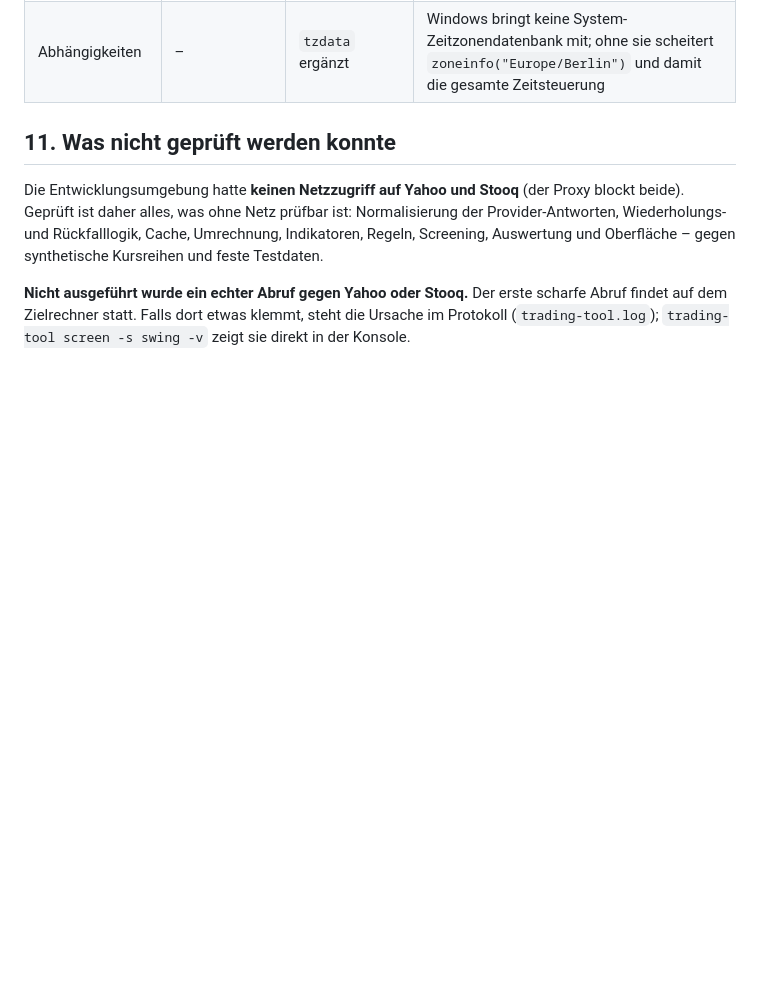
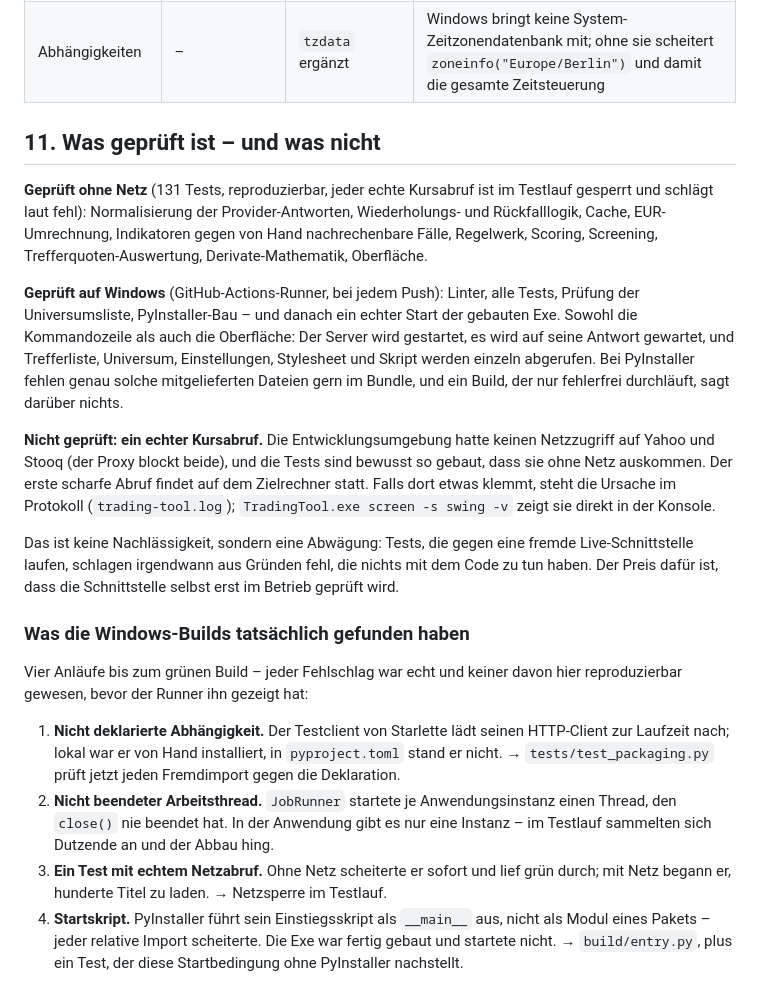
Before and after one commit to lehuba00-beep/trading-tool, a Markdown page: docs/ARCHITECTURE.md, the part around the change. Rendered like a GitHub page; blank space fills up the shorter version.

Commit message:
docs: Pruefstand korrigieren
Der Vorbehalt "Windows-Build nicht geprueft" stimmt nicht mehr: Der
Runner baut die Exe und startet sie, Kommandozeile und Oberflaeche
einzeln. Offen bleibt allein der echte Kursabruf, der hier mangels
Netzzugriff nicht stattfinden konnte - mit Begruendung, warum die Tests
bewusst ohne Netz auskommen.

Dazu die vier Fehler, die erst der Windows-Build zutage gefoerdert hat,
samt der jeweils daraus entstandenen Absicherung.

Co-Authored-By: Claude Opus 5 <noreply@anthropic.com>
Claude-Session: https://claude.ai/code/session_01Mt9PALoHz2cf5szAZLkq1Y

```diff
--- a/docs/ARCHITECTURE.md
+++ b/docs/ARCHITECTURE.md
@@ -296,15 +296,50 @@ Signale; die Bewertung und jede Entscheidung liegen beim Nutzer.
 | Windows-Build | lokal mit PyInstaller | GitHub-Actions-Windows-Runner | PyInstaller kann nicht plattformübergreifend bauen, und auf dem Zielrechner ist kein Python installiert |
 | Abhängigkeiten | – | `tzdata` ergänzt | Windows bringt keine System-Zeitzonendatenbank mit; ohne sie scheitert `zoneinfo("Europe/Berlin")` und damit die gesamte Zeitsteuerung |
 
-## 11. Was nicht geprüft werden konnte
+## 11. Was geprüft ist – und was nicht
 
-Die Entwicklungsumgebung hatte **keinen Netzzugriff auf Yahoo und Stooq**
-(der Proxy blockt beide). Geprüft ist daher alles, was ohne Netz prüfbar ist:
-Normalisierung der Provider-Antworten, Wiederholungs- und Rückfalllogik,
-Cache, Umrechnung, Indikatoren, Regeln, Screening, Auswertung und Oberfläche –
-gegen synthetische Kursreihen und feste Testdaten.
+**Geprüft ohne Netz** (131 Tests, reproduzierbar, jeder echte Kursabruf ist im
+Testlauf gesperrt und schlägt laut fehl): Normalisierung der
+Provider-Antworten, Wiederholungs- und Rückfalllogik, Cache, EUR-Umrechnung,
+Indikatoren gegen von Hand nachrechenbare Fälle, Regelwerk, Scoring, Screening,
+Trefferquoten-Auswertung, Derivate-Mathematik, Oberfläche.
 
-**Nicht ausgeführt wurde ein echter Abruf gegen Yahoo oder Stooq.** Der erste
-scharfe Abruf findet auf dem Zielrechner statt. Falls dort etwas klemmt, steht
-die Ursache im Protokoll (`trading-tool.log`); `trading-tool screen -s swing -v`
-zeigt sie direkt in der Konsole.
+**Geprüft auf Windows** (GitHub-Actions-Runner, bei jedem Push): Linter, alle
+Tests, Prüfung der Universumsliste, PyInstaller-Bau – und danach ein echter
+Start der gebauten Exe. Sowohl die Kommandozeile als auch die Oberfläche: Der
+Server wird gestartet, es wird auf seine Antwort gewartet, und Trefferliste,
+Universum, Einstellungen, Stylesheet und Skript werden einzeln abgerufen. Bei
+PyInstaller fehlen genau solche mitgelieferten Dateien gern im Bundle, und ein
+Build, der nur fehlerfrei durchläuft, sagt darüber nichts.
+
+**Nicht geprüft: ein echter Kursabruf.** Die Entwicklungsumgebung hatte keinen
+Netzzugriff auf Yahoo und Stooq (der Proxy blockt beide), und die Tests sind
+bewusst so gebaut, dass sie ohne Netz auskommen. Der erste scharfe Abruf findet
+auf dem Zielrechner statt. Falls dort etwas klemmt, steht die Ursache im
+Protokoll (`trading-tool.log`); `TradingTool.exe screen -s swing -v` zeigt sie
+direkt in der Konsole.
+
+Das ist keine Nachlässigkeit, sondern eine Abwägung: Tests, die gegen eine
+fremde Live-Schnittstelle laufen, schlagen irgendwann aus Gründen fehl, die
+nichts mit dem Code zu tun haben. Der Preis dafür ist, dass die Schnittstelle
+selbst erst im Betrieb geprüft wird.
+
+### Was die Windows-Builds tatsächlich gefunden haben
+
+Vier Anläufe bis zum grünen Build – jeder Fehlschlag war echt und keiner davon
+hier reproduzierbar gewesen, bevor der Runner ihn gezeigt hat:
+
+1. **Nicht deklarierte Abhängigkeit.** Der Testclient von Starlette lädt seinen
+   HTTP-Client zur Laufzeit nach; lokal war er von Hand installiert, in
+   `pyproject.toml` stand er nicht. → `tests/test_packaging.py` prüft jetzt jeden
+   Fremdimport gegen die Deklaration.
+2. **Nicht beendeter Arbeitsthread.** `JobRunner` startete je Anwendungsinstanz
+   einen Thread, den `close()` nie beendet hat. In der Anwendung gibt es nur
+   eine Instanz – im Testlauf sammelten sich Dutzende an und der Abbau hing.
+3. **Ein Test mit echtem Netzabruf.** Ohne Netz scheiterte er sofort und lief
+   grün durch; mit Netz begann er, hunderte Titel zu laden. → Netzsperre im
+   Testlauf.
+4. **Startskript.** PyInstaller führt sein Einstiegsskript als `__main__` aus,
+   nicht als Modul eines Pakets – jeder relative Import scheiterte. Die Exe war
+   fertig gebaut und startete nicht. → `build/entry.py`, plus ein Test, der
+   diese Startbedingung ohne PyInstaller nachstellt.
```
Also changed, not shown: docs/WINDOWS.md (+4 -0 lines).
